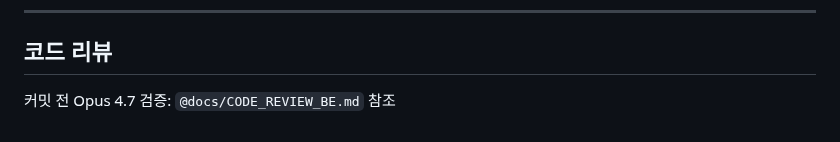
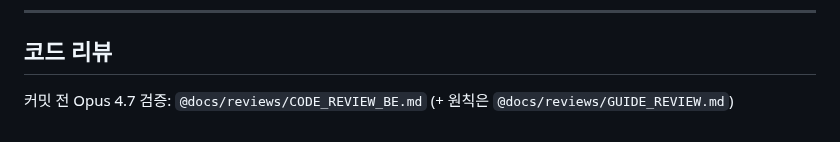
Before and after one commit to Sy3058/d-web, a Markdown page: backend/CLAUDE.md, the part around the change. Drawn GitHub-style.

```diff
--- a/backend/CLAUDE.md
+++ b/backend/CLAUDE.md
@@ -94,4 +94,4 @@ backend/src/
 
 ## 코드 리뷰
 
-커밋 전 Opus 4.7 검증: `@docs/CODE_REVIEW_BE.md` 참조
+커밋 전 Opus 4.7 검증: `@docs/reviews/CODE_REVIEW_BE.md` (+ 원칙은 `@docs/reviews/GUIDE_REVIEW.md`)
```
Also changed, not shown: CLAUDE.md (+3 -2 lines), frontend/CLAUDE.md (+1 -1 lines).
